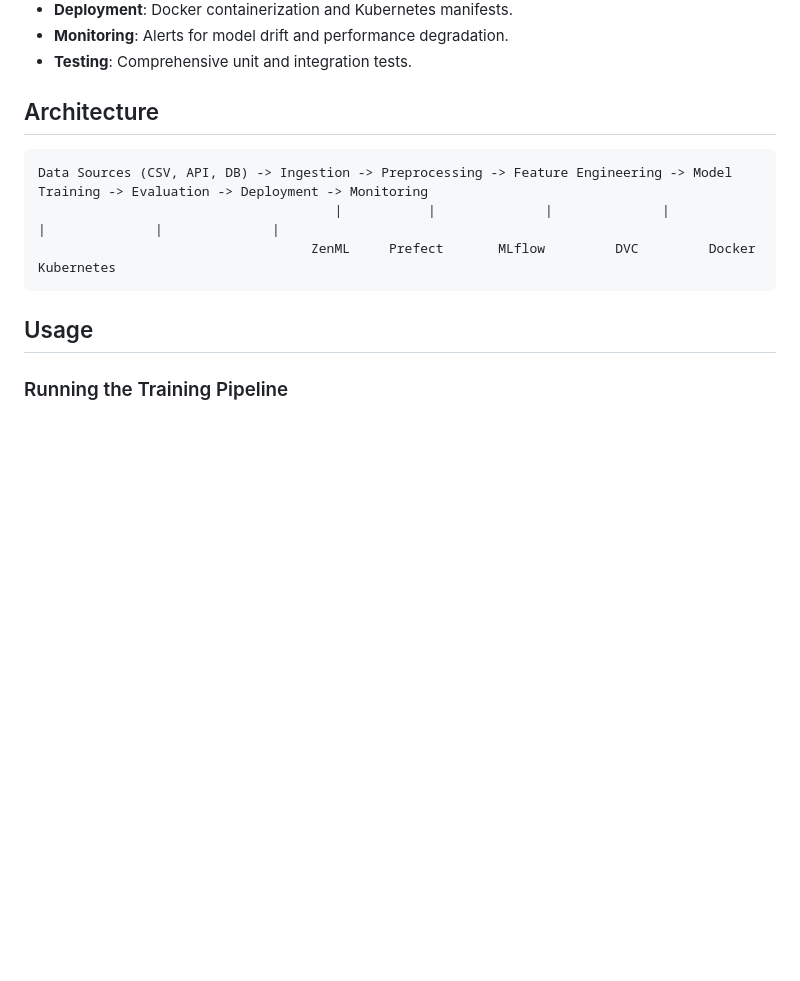
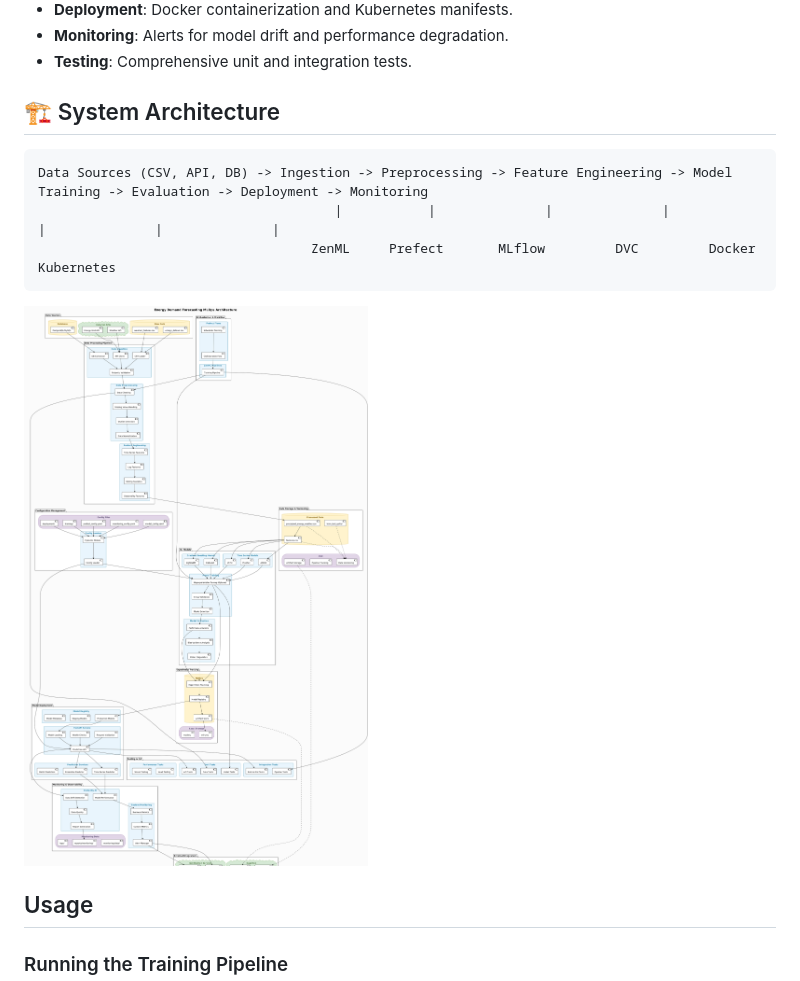
Before and after one commit to MYasvanth/mlops_energy_demand_forecasting, a Markdown page: README.md, the part around the change. Rendered like a GitHub page; blank space fills up the shorter version.

Commit message:
Enhance README with architecture diagram
Added system architecture diagram and updated section header.

````diff
--- a/README.md
+++ b/README.md
@@ -21,13 +21,15 @@ The system forecasts energy demand based on historical data, weather features, a
 - **Monitoring**: Alerts for model drift and performance degradation.
 - **Testing**: Comprehensive unit and integration tests.
 
-## Architecture
+## 🏗️ System Architecture
 
 ```
 Data Sources (CSV, API, DB) -> Ingestion -> Preprocessing -> Feature Engineering -> Model Training -> Evaluation -> Deployment -> Monitoring
                                       |           |              |              |              |              |              |
                                    ZenML     Prefect       MLflow         DVC         Docker       Kubernetes
 ```
+
+![Energy Forecasting Architecture](docs/diagrams/Architecture.png)
 
 ## Usage
 
````
